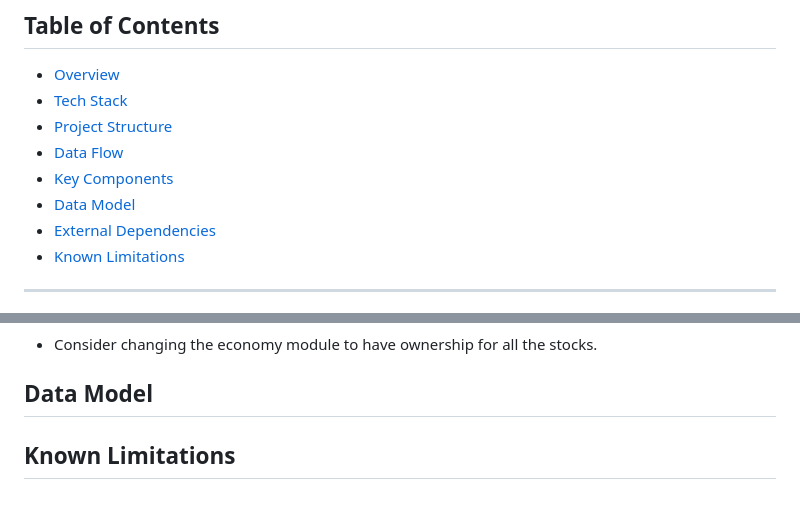
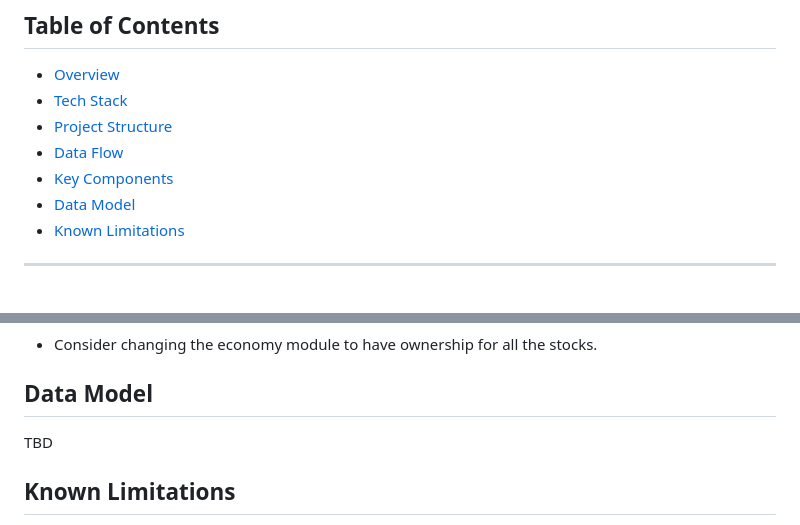
Before and after one commit to Oscar-Kristensson/StockDB, a Markdown page: docs/architecture.md, 2 parts joined by grey strips. GitHub-like rendering.

Commit message:
Fixed the contents of the architecture.md file

```diff
--- a/docs/architecture.md
+++ b/docs/architecture.md
@@ -9,7 +9,6 @@ Store your own local long-term market data.
 - [Data Flow](#data-flow)
 - [Key Components](#key-components)
 - [Data Model](#data-model)
-- [External Dependencies](#external-dependencies)
 - [Known Limitations](#known-limitations)
 
 ---
@@ -96,7 +95,7 @@ The economy module purpose is to manage the data for stocks and is based on the
 <!-- Repeat for each meaningful component, module, or service. -->
 
 ## Data Model
-
+TBD
 <!-- Describe your main data structures, database schema, or key types.
      Can be prose, a table, or a code block. Example:
 
```
